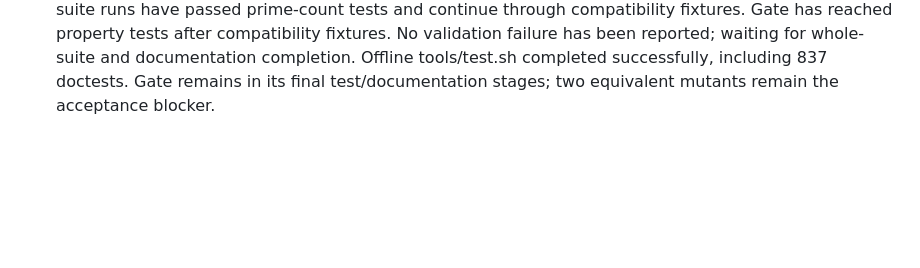
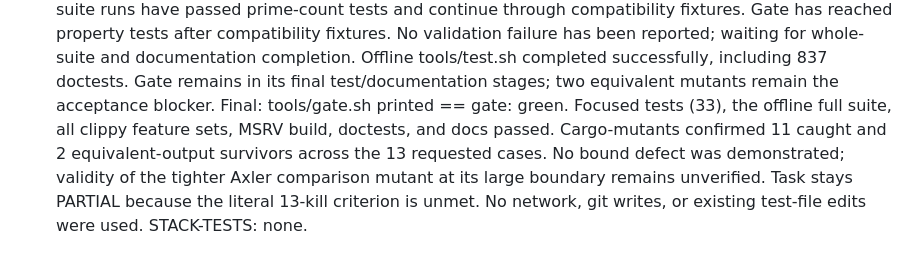
Before and after one commit to justanyone/math-prime-util, a Markdown page: docs/worker-notes/wx-mpu-close-mutation-survivors-i-restart-1792548600-continue.md, the part around the change. GitHub-like rendering; blank space fills up the shorter version.

Commit message:
wip(wx-mpu-close-mutation-survivors-i-restart-1792548600-continue): interim snapshot 2026-10-21T02:23:22Z
Automatic launcher snapshot of uncommitted worker changes.

MW-Run-Class: author
MW-Round: 1
MW-Engine: codex
MW-Model: gpt-6.1-sol
MW-Size: m
MW-Effort: medium
MW-Run: wx-mpu-close-mutation-survivors-i-restart-1792548600-continue-20261020-211210
MW-Host: wowbagger
MW-Base: 3b8ba22ab6b9
MW-Commit: 896ed63b258ad8734fc112efaeb6a634802a1b7b
MW-Rules: 5d35230b8fa6

```diff
--- a/docs/worker-notes/wx-mpu-close-mutation-survivors-i-restart-1792548600-continue.md
+++ b/docs/worker-notes/wx-mpu-close-mutation-survivors-i-restart-1792548600-continue.md
@@ -45,3 +45,4 @@ CaughtMutant: src/families/nth_almost_prime.rs:167:28: replace - with / in inter
 About five minutes remain. Mutation verification is complete (11 caught, 2 equivalent). Gate and whole-suite runs have passed prime-count tests and continue through compatibility fixtures.
 Gate has reached property tests after compatibility fixtures. No validation failure has been reported; waiting for whole-suite and documentation completion.
 Offline tools/test.sh completed successfully, including 837 doctests. Gate remains in its final test/documentation stages; two equivalent mutants remain the acceptance blocker.
+Final: tools/gate.sh printed == gate: green. Focused tests (33), the offline full suite, all clippy feature sets, MSRV build, doctests, and docs passed. Cargo-mutants confirmed 11 caught and 2 equivalent-output survivors across the 13 requested cases. No bound defect was demonstrated; validity of the tighter Axler comparison mutant at its large boundary remains unverified. Task stays PARTIAL because the literal 13-kill criterion is unmet. No network, git writes, or existing test-file edits were used. STACK-TESTS: none.
```
